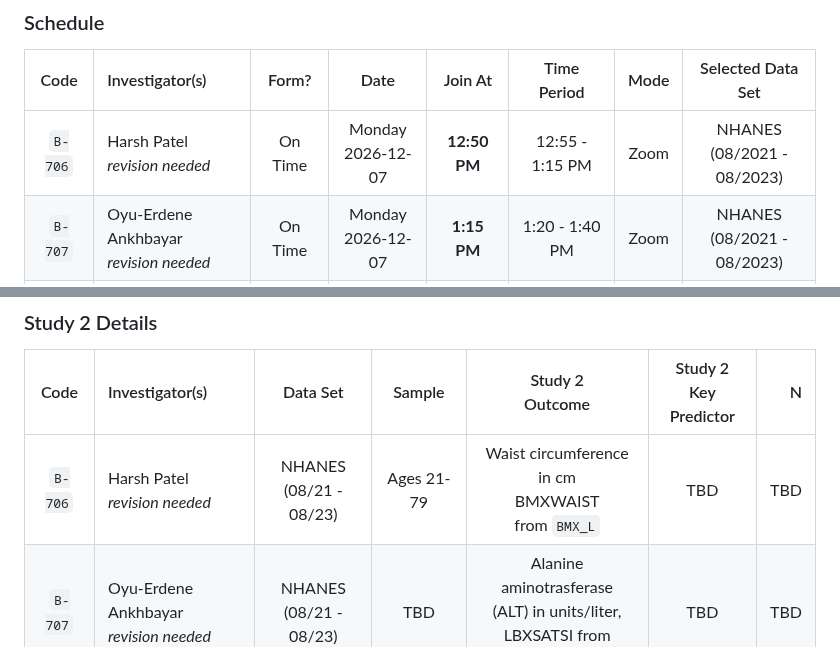
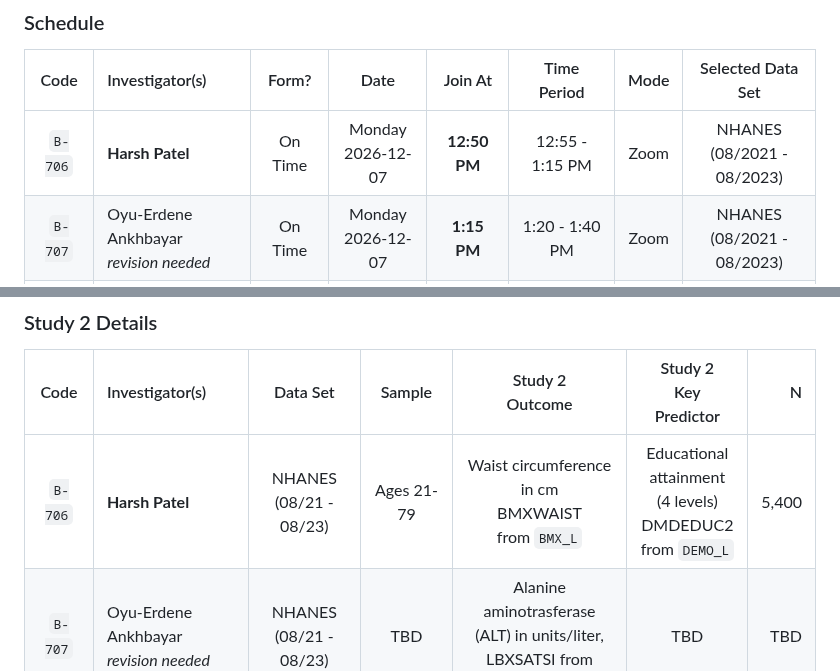
Before and after one commit to THOMASELOVE/431-classes-2026, a Markdown page: projectB/README.md, 2 parts joined by grey strips. Drawn GitHub-style.

```diff
--- a/projectB/README.md
+++ b/projectB/README.md
@@ -103,7 +103,7 @@ Code | Investigator(s) | Data Set | Sample | Study 2 <br> Outcome | Study 2 <br>
 
 Code | Investigator(s) | Form? | Date | Join At | Time Period | Mode | Selected Data Set |
 :---: | :------------------------ | :----: | :----: | :-----------: | :-----------: | :----: | :-------------------:
-`B-706` | Harsh Patel <br> *revision needed* | On Time | Monday <br> 2026-12-07 | **12:50 PM** | 12:55 - 1:15 PM | Zoom | NHANES <br> (08/2021 - 08/2023)
+`B-706` | **Harsh Patel** | On Time | Monday <br> 2026-12-07 | **12:50 PM** | 12:55 - 1:15 PM | Zoom | NHANES <br> (08/2021 - 08/2023)
 `B-707` | Oyu-Erdene Ankhbayar <br> *revision needed* | On Time | Monday <br> 2026-12-07 | **1:15 PM** | 1:20 - 1:40 PM | Zoom | NHANES <br> (08/2021 - 08/2023)
 `B-708` | Blake Smiley <br> *revision needed* | On Time | Monday <br> 2026-12-07 | **1:40 PM** | 1:45 - 2:05 PM | Zoom | NHANES <br> (08/2021 - 08/2023)
 `B-709` | Gloria Bazilevich <br> *revision needed* | On Time | Monday <br> 2026-12-07 | **2:05 PM** | 2:10 - 2:30 PM | Zoom | NHANES <br> (08/2021 - 08/2023)
@@ -112,7 +112,7 @@ Code | Investigator(s) | Form? | Date | Join At | Time Period | Mode | Selected
 
 Code | Investigator(s) | Data Set | Sample | Study 2 <br> Outcome | Study 2 <br> Key Predictor | N
 :---: | :------------------------ | :-------------------: | :-----------------------: | :-----------------------: | :-----------------------: | ----:
-`B-706` | Harsh Patel <br> *revision needed* | NHANES <br> (08/21 - 08/23) | Ages 21-79 | Waist circumference <br>  in cm <br> BMXWAIST <br> from `BMX_L` | TBD | TBD
+`B-706` | **Harsh Patel** | NHANES <br> (08/21 - 08/23) | Ages 21-79 | Waist circumference <br>  in cm <br> BMXWAIST <br> from `BMX_L` | Educational <br> attainment <br> (4 levels) <br> DMDEDUC2 <br> from `DEMO_L` | 5,400
 `B-707` | Oyu-Erdene Ankhbayar <br> *revision needed* | NHANES <br> (08/21 - 08/23) | TBD | Alanine aminotrasferase <br> (ALT) in units/liter, <br> LBXSATSI from `BIOPRO_L` | TBD | TBD
 `B-708` | Blake Smiley <br> *revision needed* | NHANES <br> (08/21 - 08/23) | TBD | TBD | TBD | TBD
 `B-709` | Gloria Bazilevich <br> *revision needed* | NHANES <br> (08/21 - 08/23) | (BMI) | (Weekly sedentary minutes) | TBD | TBD
```
